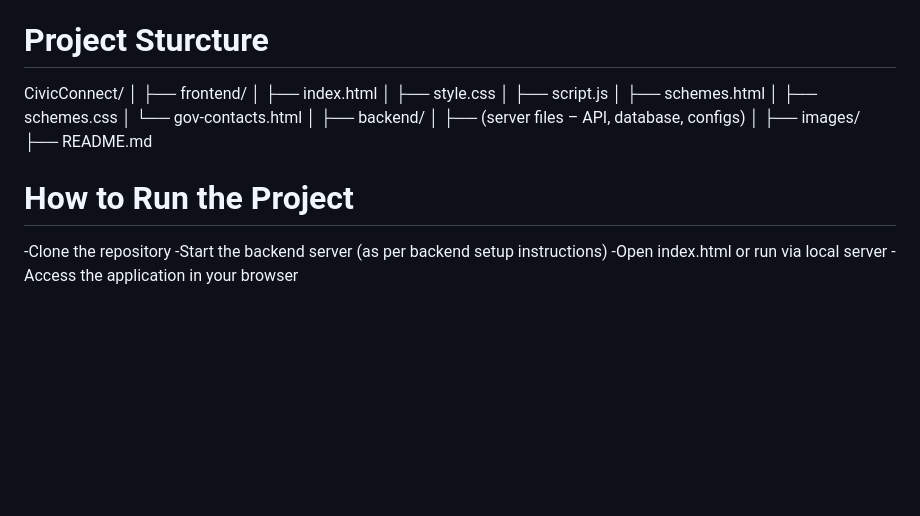
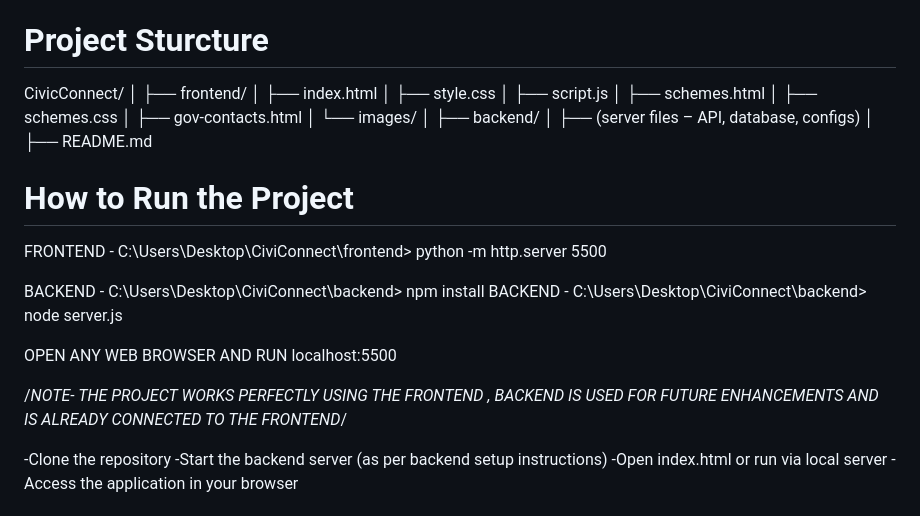
Before and after one commit to Priyanshchaurasia/CiviConnect, a Markdown page: README.md, the part around the change. Rendered like a GitHub page; blank space fills up the shorter version.

Commit message:
Revise project structure and running instructions
Updated project structure and instructions in README.md.

```diff
--- a/README.md
+++ b/README.md
@@ -118,7 +118,7 @@ Backend:
 
  # Project Sturcture
 
- CivicConnect/
+CivicConnect/
 │
 ├── frontend/
 │   ├── index.html
@@ -126,15 +126,25 @@ Backend:
 │   ├── script.js
 │   ├── schemes.html
 │   ├── schemes.css
-│   └── gov-contacts.html
+│   ├── gov-contacts.html
+│   └── images/
 │
 ├── backend/
 │   ├── (server files – API, database, configs)
 │
-├── images/
 ├── README.md
 
+
 # How to Run the Project
+
+FRONTEND - C:\Users\Desktop\CiviConnect\frontend> python -m http.server 5500
+
+BACKEND - C:\Users\Desktop\CiviConnect\backend> npm install
+BACKEND - C:\Users\Desktop\CiviConnect\backend> node server.js
+
+OPEN ANY WEB BROWSER AND RUN localhost:5500
+
+/*NOTE- THE PROJECT WORKS PERFECTLY USING THE FRONTEND , BACKEND IS USED FOR FUTURE ENHANCEMENTS AND IS ALREADY CONNECTED TO THE FRONTEND*/
 
 -Clone the repository
 -Start the backend server (as per backend setup instructions)
```
